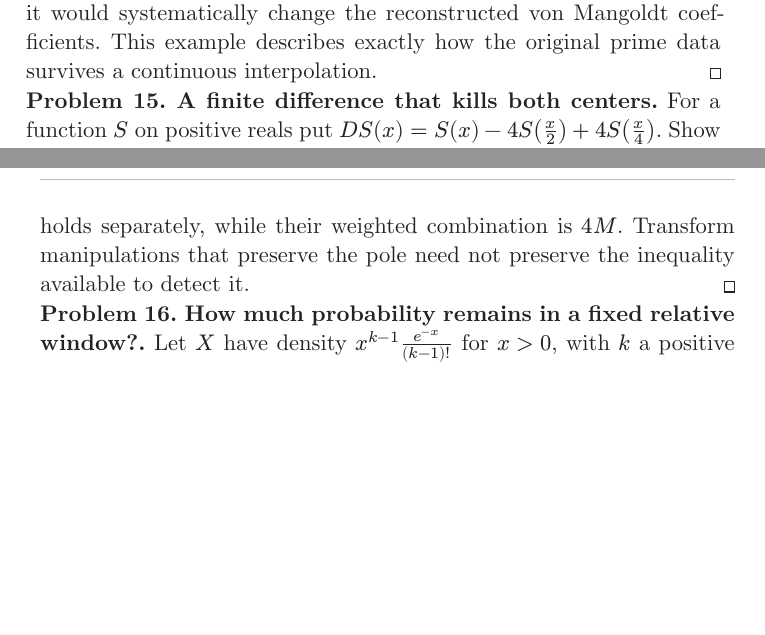
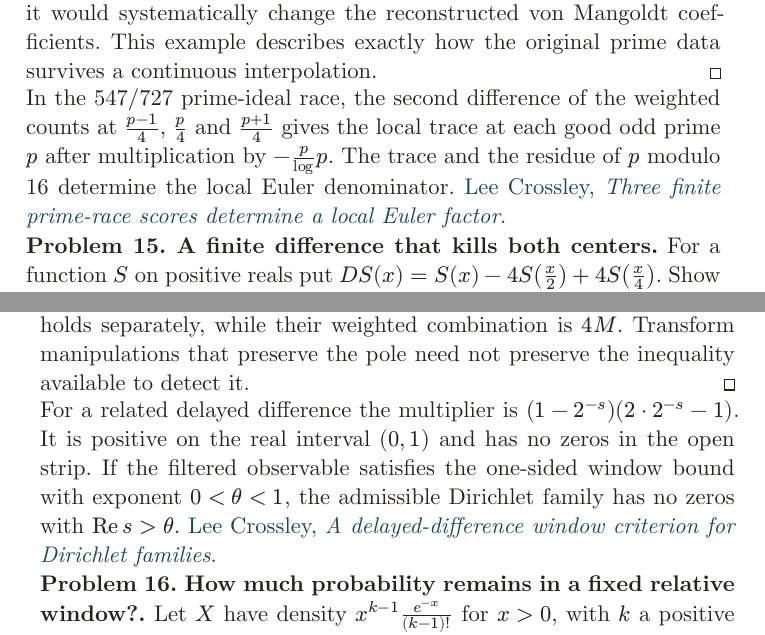
Before and after one commit to lixiang90/alpoge-claude-riemann-theorem-book, a Typst document (typst/volume.typ, which reads typst/volume-problems.typ): two parts of pages 270 and 271 of 291, joined at a grey line, cut so that both start at the same text, the shorter picture padded with empty space. Compiled offline with Typst 0.15; a missing font is replaced by an installed copy or a similar font.

Commit message:
Cite prime-race and Dirichlet examples for Problems 14 and 15

```diff
--- a/typst/volume-problems.typ
+++ b/typst/volume-problems.typ
@@ -51,10 +51,14 @@ $ (m+1)log(m+1)-2m log m+(m-1)log(m-1)
        =integral_(-1)^1 frac(1-abs(v),m+v) dif v, $
 by two applications of the fundamental theorem of calculus. Multiplication by $m$ makes this correction of order one at large $m$. Dropping it would systematically change the reconstructed von Mangoldt coefficients. This example describes exactly how the original prime data survives a continuous interpolation.]
 
+In the 547/727 prime-ideal race, the second difference of the weighted counts at $(p-1)/4$, $p/4$ and $(p+1)/4$ gives the local trace at each good odd prime $p$ after multiplication by $-p/log p$. The trace and the residue of $p$ modulo 16 determine the local Euler denominator. #link("https://doi.org/10.5281/zenodo.24413208")[Lee Crossley, _Three finite prime-race scores determine a local Euler factor_.]
+
 #example[Problem 15. A finite difference that kills both centers][For a function $S$ on positive reals put $D S(x)=S(x)-4S(x/2)+4S(x/4)$. Show that $D$ annihilates $x$ and $x log x$. Compute its Mellin multiplier for functions extended by zero below one. Can its sign pattern be used directly in the one-sided arithmetic upper bound?]
 #proof[On $S(x)=x^s$ the operation acts by multiplication by $1-4 dot 2^(-s)+4 dot 4^(-s)=(1-2^(1-s))^2$. The multiplier and its derivative vanish at $s=1$. Substituting $s=1$, then differentiating the identity in $s$, proves both cancellation claims for these functions on the positive axis. The statements also hold at $x>=4$ if these functions are zero-extended below one. For a general zero-extended $S$, change variables $x=a y$ in the integral of $S(x/a)x^(-s-1)$ over positive $x$. It is $a^(-s)$ times the transform of $S$. The same multiplier results, initially on a half-plane of absolute convergence. Its zeros all have real part one. A transform pole in the open critical strip therefore survives.
 
 The arithmetic input is a bound above for the original real observable on a good interval. An upper bound on $S(x/2)$ gives a *lower* bound on $-4S(x/2)$. Without a lower bound it cannot yield an upper bound for the new combination, even when all three arguments lie in the good range. For example at a chosen scale assign values $0,-M,0$ to the three terms before multiplication, with $M>0$. An upper bound zero holds separately, while their weighted combination is $4M$. Transform manipulations that preserve the pole need not preserve the inequality available to detect it.]
+
+For a related delayed difference the multiplier is $(1-2^(-s))(2 dot 2^(-s)-1)$. It is positive on the real interval $(0,1)$ and has no zeros in the open strip. If the filtered observable satisfies the one-sided window bound with exponent $0<theta<1$, the admissible Dirichlet family has no zeros with $Re s>theta$. #link("https://doi.org/10.5281/zenodo.24410863")[Lee Crossley, _A delayed-difference window criterion for Dirichlet families_.]
 
 #example[Problem 16. How much probability remains in a fixed relative window?][Let $X$ have density $x^(k-1)e^(-x)/(k-1)!$ for $x>0$, with $k$ a positive integer. Give exponential bounds for the two events $X>1.2k$ and $X<0.8k$ using a freely chosen exponential moment. Compare with the estimate obtained from variance alone.]
 #proof[Direct integration gives $bold(E)e^(t X)=(1-t)^(-k)$ for $t<1$. For $a>1$ and $0<t<1$, the upper-tail probability at $a k$ is at most $exp(-t a k)(1-t)^(-k)$. For $0<a<1$ the same expression with $t<0$ bounds the lower-tail probability, since $e^(t X)$ is then decreasing. Differentiating the logarithm in $t$ at fixed $a$ gives the optimum $t=1-1/a$. Substituting yields
```
Also changed, not shown: 1 other file.
